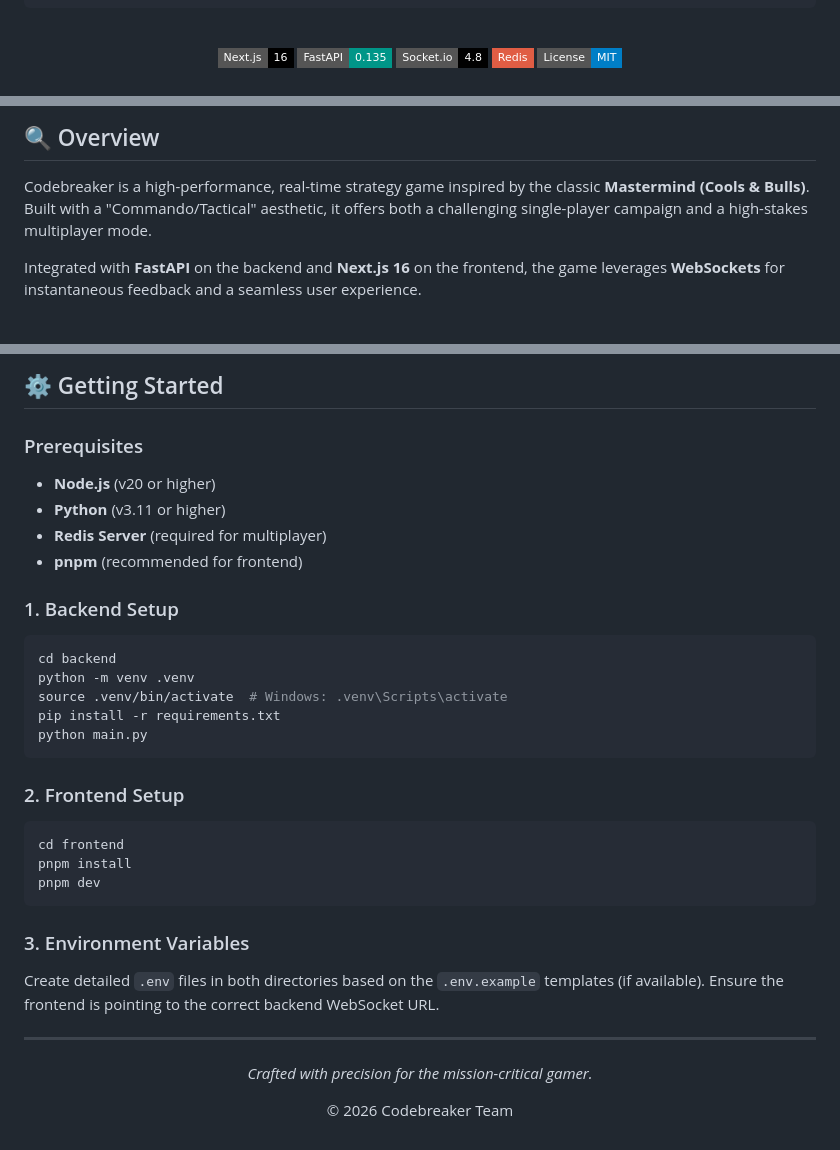
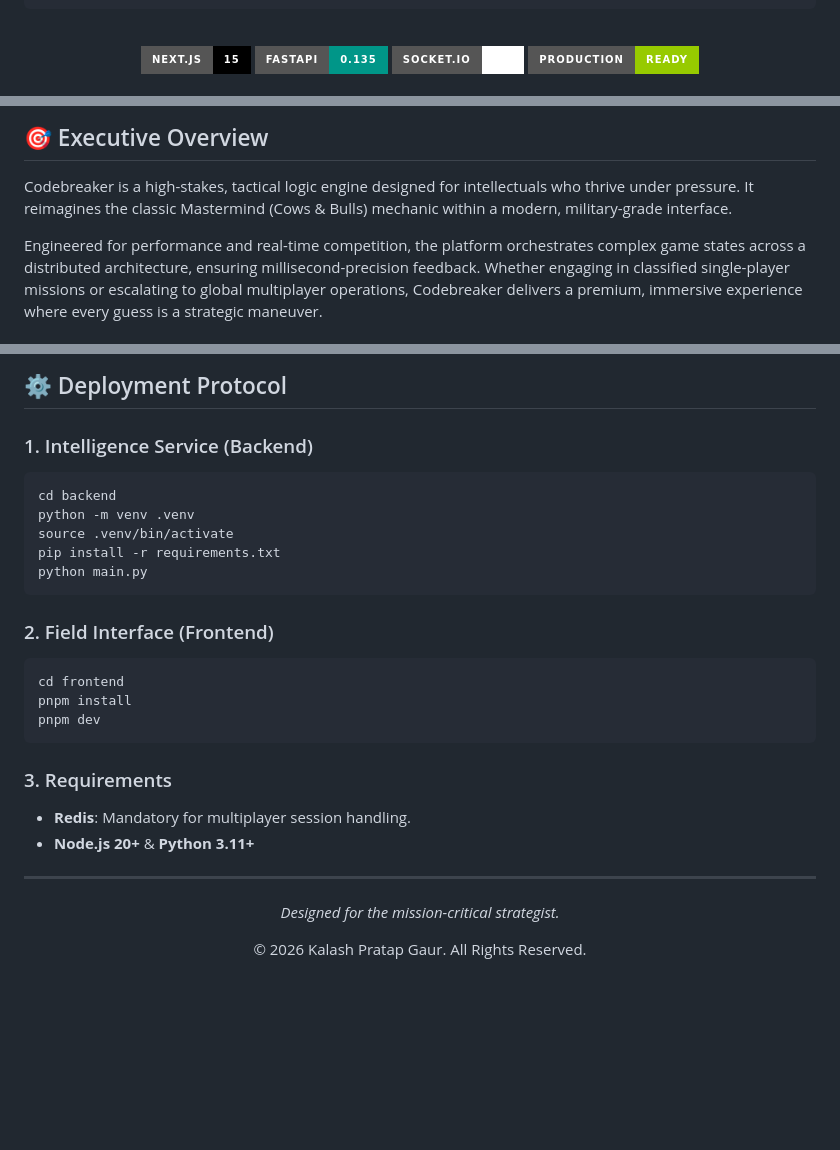
Before and after one commit to CaSh007s/codebreaker, a Markdown page: README.md, 3 parts joined by grey strips. Rendered like a GitHub page; badges without logos; blank space fills up the shorter version.

````diff
--- a/README.md
+++ b/README.md
@@ -23,12 +20,11 @@
 
   <br />
 
-  <div style="display: flex; gap: 10px; justify-content: center; margin-top: 10px;">
-    <img src="https://img.shields.io/badge/Next.js-16-black?style=flat-square&logo=next.js" alt="Next.js" />
-    <img src="https://img.shields.io/badge/FastAPI-0.135-009688?style=flat-square&logo=fastapi" alt="FastAPI" />
-    <img src="https://img.shields.io/badge/Socket.io-4.8-010101?style=flat-square&logo=socket.io" alt="Socket.io" />
-    <img src="https://img.shields.io/badge/Redis-Red?style=flat-square&logo=redis" alt="Redis" />
-    <img src="https://img.shields.io/badge/License-MIT-blue?style=flat-square" alt="License" />
+  <div style="display: flex; gap: 12px; justify-content: center; margin-top: 20px;">
+    <img src="https://img.shields.io/badge/Next.js-15-black?style=for-the-badge&logo=next.js" alt="Next.js" />
+    <img src="https://img.shields.io/badge/FastAPI-0.135-009688?style=for-the-badge&logo=fastapi" alt="FastAPI" />
+    <img src="https://img.shields.io/badge/Socket.io-4.8-white?style=for-the-badge&logo=socket.io&logoColor=black" alt="Socket.io" />
+    <img src="https://img.shields.io/badge/Production-Ready-green?style=for-the-badge" alt="Production" />
   </div>
 </div>
 
@@ -36,7 +32,7 @@
 
-## 🔍 Overview
+## 🎯 Executive Overview
 
-Codebreaker is a high-performance, real-time strategy game inspired by the classic **Mastermind (Cools & Bulls)**. Built with a "Commando/Tactical" aesthetic, it offers both a challenging single-player campaign and a high-stakes multiplayer mode.
+Codebreaker is a high-stakes, tactical logic engine designed for intellectuals who thrive under pressure. It reimagines the classic Mastermind (Cows & Bulls) mechanic within a modern, military-grade interface.
 
-Integrated with **FastAPI** on the backend and **Next.js 16** on the frontend, the game leverages **WebSockets** for instantaneous feedback and a seamless user experience.
+Engineered for performance and real-time competition, the platform orchestrates complex game states across a distributed architecture, ensuring millisecond-precision feedback. Whether engaging in classified single-player missions or escalating to global multiplayer operations, Codebreaker delivers a premium, immersive experience where every guess is a strategic maneuver.
 
@@ -85,38 +76,29 @@ Integrated with **FastAPI** on the backend and **Next.js 16** on the frontend, t
 
-## ⚙️ Getting Started
+## ⚙️ Deployment Protocol
 
-### Prerequisites
-
-- **Node.js** (v20 or higher)
-- **Python** (v3.11 or higher)
-- **Redis Server** (required for multiplayer)
-- **pnpm** (recommended for frontend)
-
-### 1. Backend Setup
-
+### 1. Intelligence Service (Backend)
 ```bash
 cd backend
 python -m venv .venv
-source .venv/bin/activate  # Windows: .venv\Scripts\activate
+source .venv/bin/activate
 pip install -r requirements.txt
 python main.py
 ```
 
-### 2. Frontend Setup
-
+### 2. Field Interface (Frontend)
 ```bash
 cd frontend
 pnpm install
 pnpm dev
 ```
 
-### 3. Environment Variables
+### 3. Requirements
+- **Redis**: Mandatory for multiplayer session handling.
+- **Node.js 20+** & **Python 3.11+**
 
-Create detailed `.env` files in both directories based on the `.env.example` templates (if available). Ensure the frontend is pointing to the correct backend WebSocket URL.
-
-<hr style="border: 0; border-top: 1px solid #333; margin: 40px 0;" />
+<hr style="border: 0; border-top: 1px solid #222; margin: 60px 0;" />
 
 <div align="center">
-  <p><em>Crafted with precision for the mission-critical gamer.</em></p>
-  <p>© 2026 Codebreaker Team</p>
+  <p style="color: #666; font-size: 0.9rem;"><em>Designed for the mission-critical strategist.</em></p>
+  <p style="color: #555; font-size: 0.8rem;">© 2026 Kalash Pratap Gaur. All Rights Reserved.</p>
 </div>
````
Also changed, not shown: other parts of README.md (+41 -49 lines).
